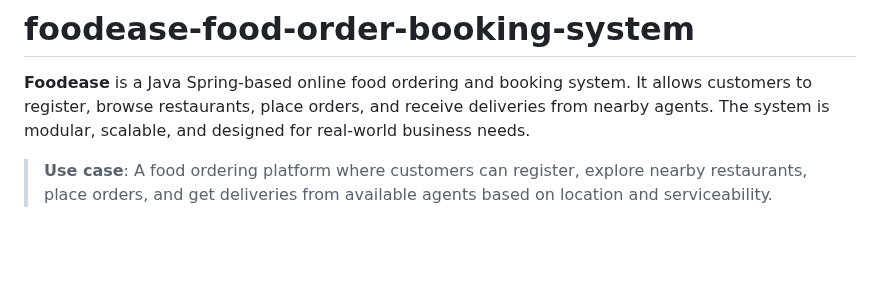
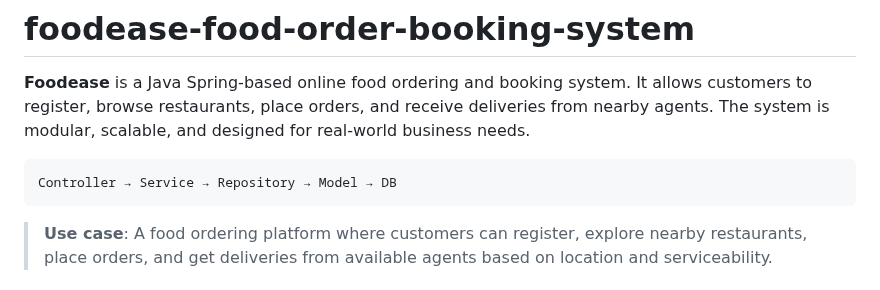
Before and after one commit to shreyamahalle/spring-boot-foodease-rest-api-filter-interceptor, a Markdown page: README.md, the part around the change. Rendered like a GitHub page; blank space fills up the shorter version.

````diff
--- a/README.md
+++ b/README.md
@@ -49,6 +49,9 @@
 # **foodease-food-order-booking-system**
 
 **Foodease** is a Java Spring-based online food ordering and booking system. It allows customers to register, browse restaurants, place orders, and receive deliveries from nearby agents. The system is modular, scalable, and designed for real-world business needs.
+```bash
+Controller → Service → Repository → Model → DB
+```
 
 > **Use case**: A food ordering platform where customers can register, explore nearby restaurants, place orders, and get deliveries from available agents based on location and serviceability.
 
````
